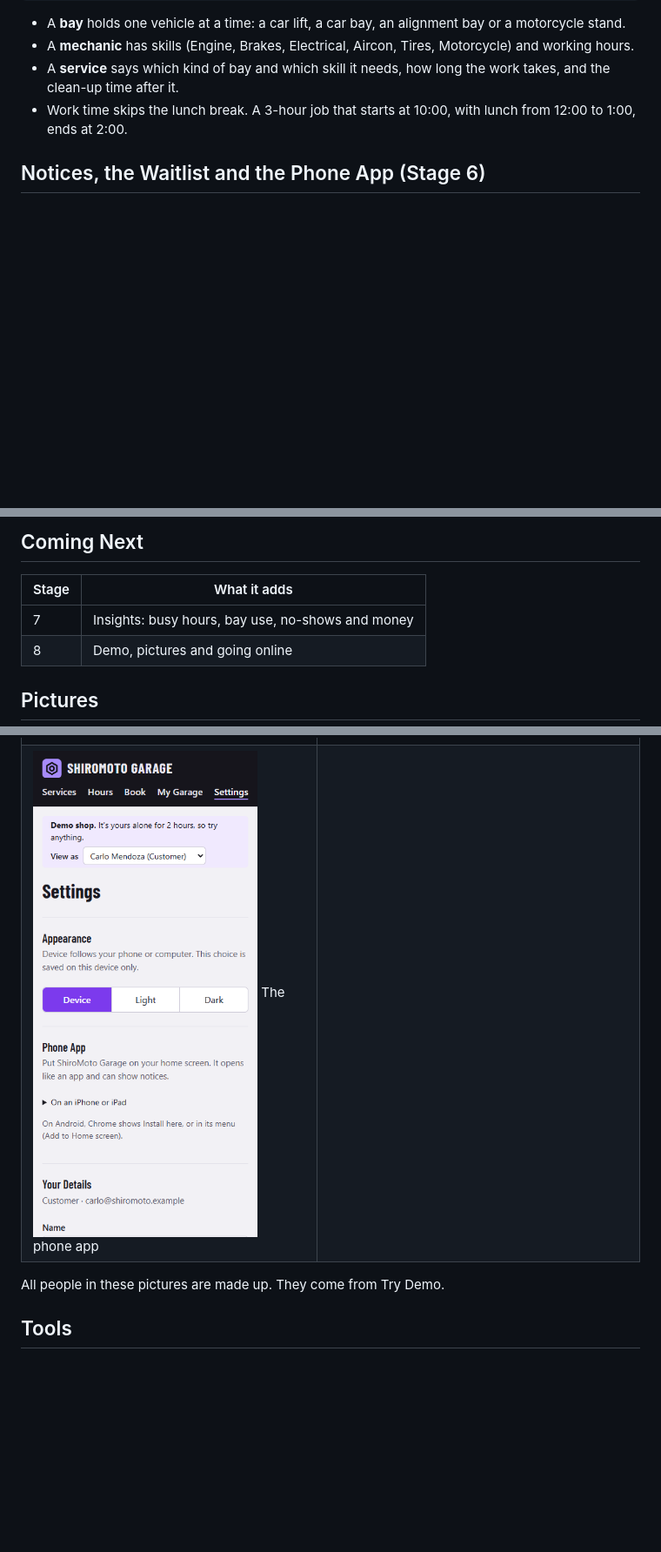
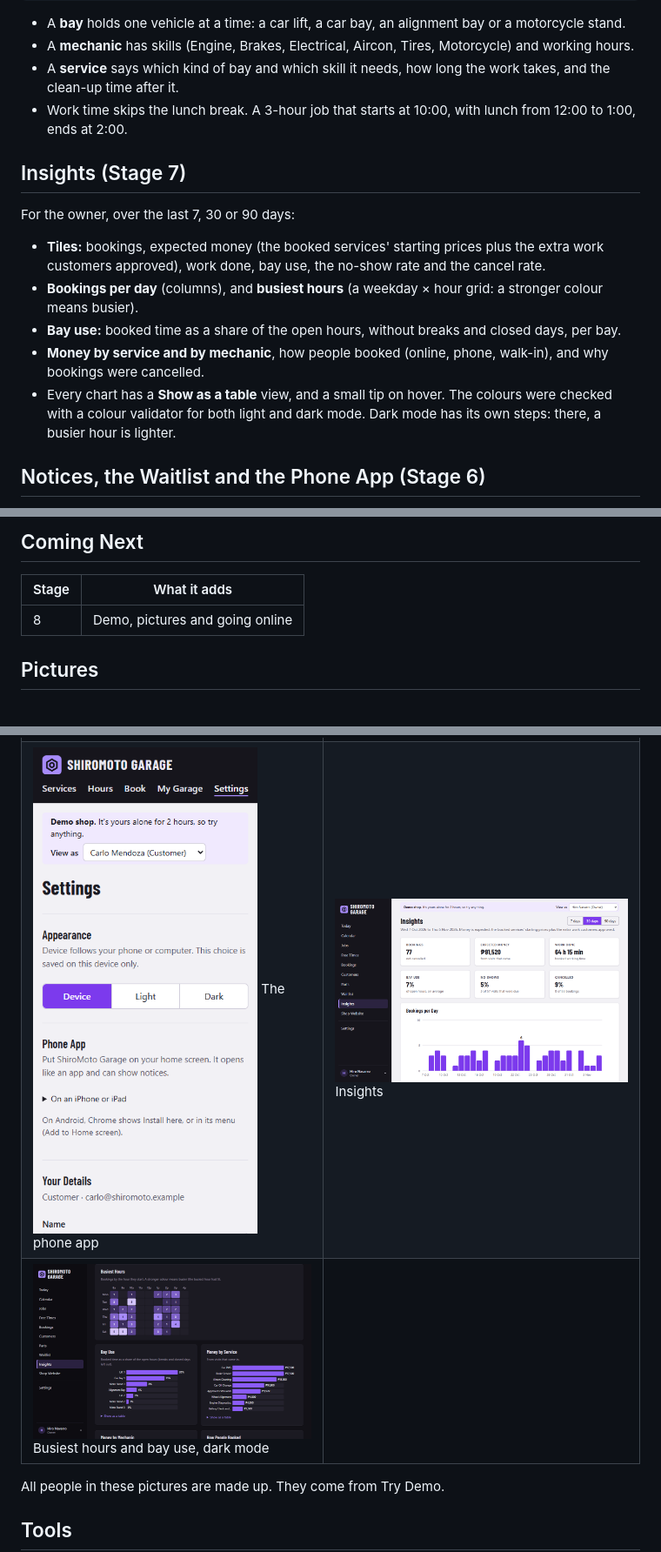
Before and after one commit to jcatibog014/appointment_booking_system, a Markdown page: README.md, 3 parts joined by grey strips. Shown at 87% size. GitHub-like rendering; pictures changed too: docs/screenshots/insights-dark.png (added), docs/screenshots/insights.png (added); blank space fills up the shorter version.

```diff
--- a/README.md
+++ b/README.md
@@ -20,6 +20,15 @@ Service (Car PMS, 3 h)  ──needs──►  a kind of bay (Car lift)  +  a ski
 - A **mechanic** has skills (Engine, Brakes, Electrical, Aircon, Tires, Motorcycle) and working hours.
 - A **service** says which kind of bay and which skill it needs, how long the work takes, and the clean-up time after it.
 - Work time skips the lunch break. A 3-hour job that starts at 10:00, with lunch from 12:00 to 1:00, ends at 2:00.
+
+## Insights (Stage 7)
+
+For the owner, over the last 7, 30 or 90 days:
+- **Tiles:** bookings, expected money (the booked services' starting prices plus the extra work customers approved), work done, bay use, the no-show rate and the cancel rate.
+- **Bookings per day** (columns), and **busiest hours** (a weekday × hour grid: a stronger colour means busier).
+- **Bay use:** booked time as a share of the open hours, without breaks and closed days, per bay.
+- **Money by service and by mechanic**, how people booked (online, phone, walk-in), and why bookings were cancelled.
+- Every chart has a **Show as a table** view, and a small tip on hover. The colours were checked with a colour validator for both light and dark mode. Dark mode has its own steps: there, a busier hour is lighter.
 
 ## Notices, the Waitlist and the Phone App (Stage 6)
 
@@ -169,7 +178,6 @@ Car PMS (3 h 15 min with clean-up), starting 10:00:
 
 | Stage | What it adds |
 |---|---|
-| 7 | Insights: busy hours, bay use, no-shows and money |
 | 8 | Demo, pictures and going online |
 
 ## Pictures
@@ -193,7 +201,8 @@ Car PMS (3 h 15 min with clean-up), starting 10:00:
 | ![A job, with its estimate](docs/screenshots/job.png) A job and its estimate | ![The customer approves the estimate](docs/screenshots/estimate.png) The customer approves |
 | ![Parts and stock](docs/screenshots/parts.png) Parts and stock | ![A vehicle's history and next service](docs/screenshots/vehicle.png) A vehicle's history |
 | ![Joining the waitlist](docs/screenshots/waitlist-join.png) Join the waitlist | ![The waitlist at the desk](docs/screenshots/waitlist.png) The waitlist, for staff |
-| ![The phone app settings on a phone](docs/screenshots/phone-app.png) The phone app | |
+| ![The phone app settings on a phone](docs/screenshots/phone-app.png) The phone app | ![Insights](docs/screenshots/insights.png) Insights |
+| ![Busiest hours and bay use, in dark mode](docs/screenshots/insights-dark.png) Busiest hours and bay use, dark mode | |
 
 All people in these pictures are made up. They come from Try Demo.
 
```
Also changed, not shown: AGENTS.md (+4 -0 lines), 11 other files.
